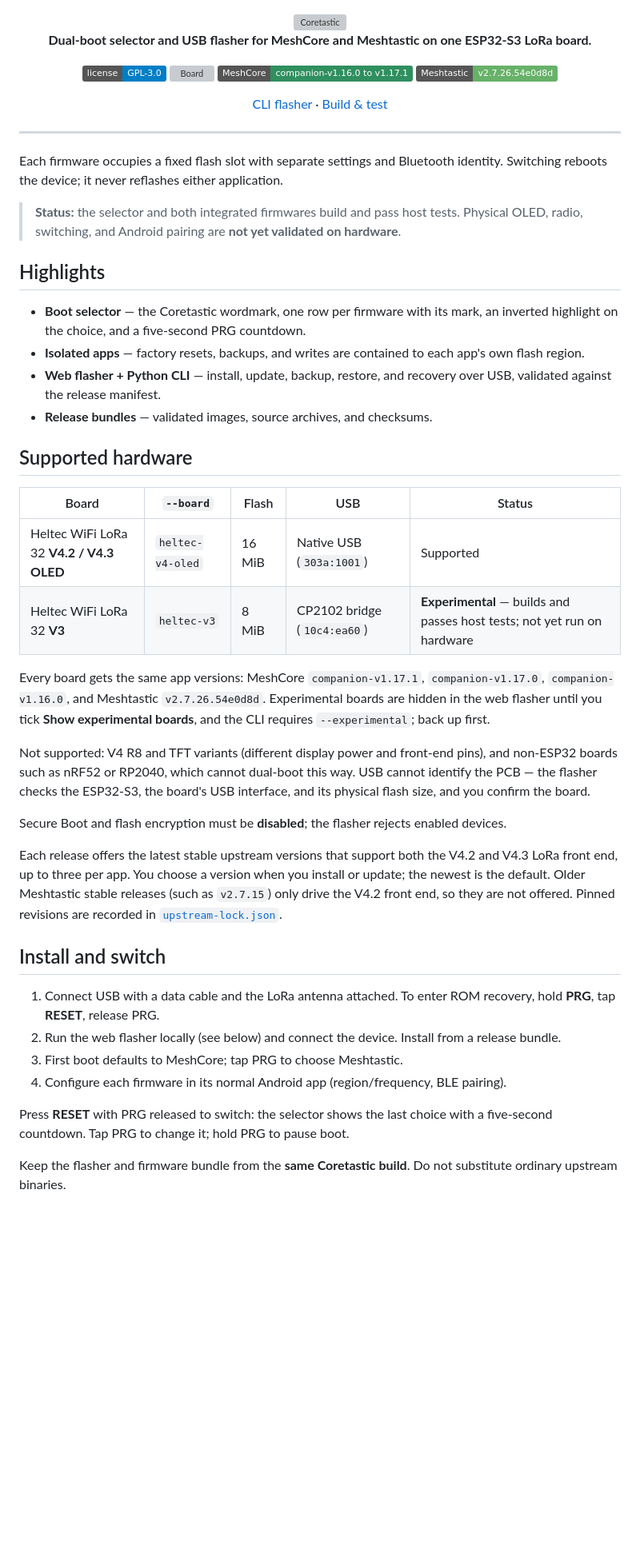
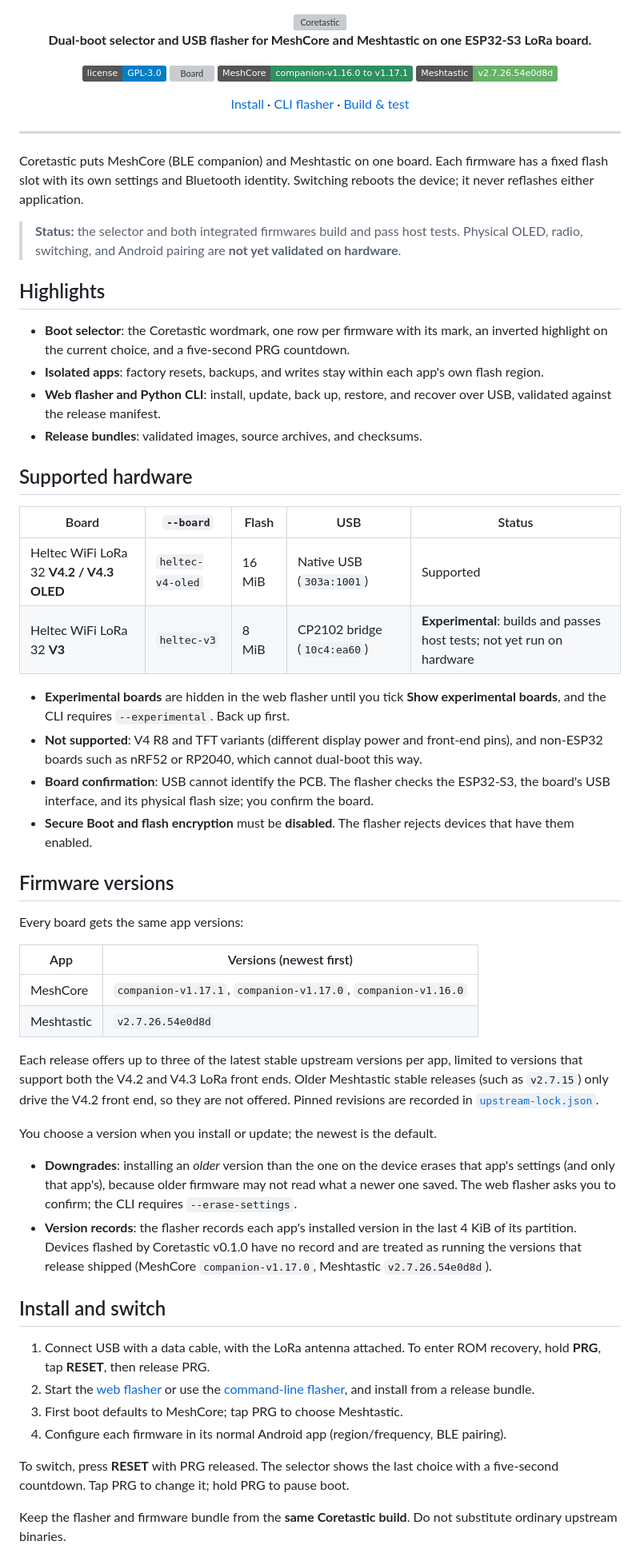
Before and after one commit to haydenkz/coretastic, a Markdown page: README.md, the part around one of its changes. Shown at 80% size. Drawn GitHub-style; badges without logos; blank space fills up the shorter version; grey boxes are pictures that could not be loaded.

Commit message:
Clean up README (#26)
Reorganize sections for users and developers, consolidate board and
version information, and tighten wording. No facts, commands, or
procedures were removed or changed.

```diff
--- a/README.md
+++ b/README.md
@@ -11,44 +11,57 @@
 
-[CLI flasher](#command-line-flasher) · [Build & test](#building-and-testing)
+[Install](#install-and-switch) · [CLI flasher](#command-line-flasher) · [Build & test](#building-and-testing)
 
 </div>
 
 ---
 
-Each firmware occupies a fixed flash slot with separate settings and Bluetooth identity. Switching reboots the device; it never reflashes either application.
+Coretastic puts MeshCore (BLE companion) and Meshtastic on one board. Each firmware has a fixed flash slot with its own settings and Bluetooth identity. Switching reboots the device; it never reflashes either application.
 
 > **Status:** the selector and both integrated firmwares build and pass host tests. Physical OLED, radio, switching, and Android pairing are **not yet validated on hardware**.
 
 ## Highlights
 
-- **Boot selector** — the Coretastic wordmark, one row per firmware with its mark, an inverted highlight on the choice, and a five-second PRG countdown.
-- **Isolated apps** — factory resets, backups, and writes are contained to each app's own flash region.
-- **Web flasher + Python CLI** — install, update, backup, restore, and recovery over USB, validated against the release manifest.
-- **Release bundles** — validated images, source archives, and checksums.
+- **Boot selector**: the Coretastic wordmark, one row per firmware with its mark, an inverted highlight on the current choice, and a five-second PRG countdown.
+- **Isolated apps**: factory resets, backups, and writes stay within each app's own flash region.
+- **Web flasher and Python CLI**: install, update, back up, restore, and recover over USB, validated against the release manifest.
+- **Release bundles**: validated images, source archives, and checksums.
 
 ## Supported hardware
 
 | Board | `--board` | Flash | USB | Status |
 | --- | --- | --- | --- | --- |
 | Heltec WiFi LoRa 32 **V4.2 / V4.3 OLED** | `heltec-v4-oled` | 16 MiB | Native USB (`303a:1001`) | Supported |
-| Heltec WiFi LoRa 32 **V3** | `heltec-v3` | 8 MiB | CP2102 bridge (`10c4:ea60`) | **Experimental** — builds and passes host tests; not yet run on hardware |
+| Heltec WiFi LoRa 32 **V3** | `heltec-v3` | 8 MiB | CP2102 bridge (`10c4:ea60`) | **Experimental**: builds and passes host tests; not yet run on hardware |
 
-Every board gets the same app versions: MeshCore `companion-v1.17.1`, `companion-v1.17.0`, `companion-v1.16.0`, and Meshtastic `v2.7.26.54e0d8d`. Experimental boards are hidden in the web flasher until you tick **Show experimental boards**, and the CLI requires `--experimental`; back up first.
+- **Experimental boards** are hidden in the web flasher until you tick **Show experimental boards**, and the CLI requires `--experimental`. Back up first.
+- **Not supported**: V4 R8 and TFT variants (different display power and front-end pins), and non-ESP32 boards such as nRF52 or RP2040, which cannot dual-boot this way.
+- **Board confirmation**: USB cannot identify the PCB. The flasher checks the ESP32-S3, the board's USB interface, and its physical flash size; you confirm the board.
+- **Secure Boot and flash encryption** must be **disabled**. The flasher rejects devices that have them enabled.
 
-Not supported: V4 R8 and TFT variants (different display power and front-end pins), and non-ESP32 boards such as nRF52 or RP2040, which cannot dual-boot this way. USB cannot identify the PCB — the flasher checks the ESP32-S3, the board's USB interface, and its physical flash size, and you confirm the board.
+## Firmware versions
 
-Secure Boot and flash encryption must be **disabled**; the flasher rejects enabled devices.
+Every board gets the same app versions:
 
-Each release offers the latest stable upstream versions that support both the V4.2 and V4.3 LoRa front end, up to three per app. You choose a version when you install or update; the newest is the default. Older Meshtastic stable releases (such as `v2.7.15`) only drive the V4.2 front end, so they are not offered. Pinned revisions are recorded in [`upstream-lock.json`](upstream-lock.json).
+| App | Versions (newest first) |
+| --- | --- |
+| MeshCore | `companion-v1.17.1`, `companion-v1.17.0`, `companion-v1.16.0` |
+| Meshtastic | `v2.7.26.54e0d8d` |
+
+Each release offers up to three of the latest stable upstream versions per app, limited to versions that support both the V4.2 and V4.3 LoRa front ends. Older Meshtastic stable releases (such as `v2.7.15`) only drive the V4.2 front end, so they are not offered. Pinned revisions are recorded in [`upstream-lock.json`](upstream-lock.json).
+
+You choose a version when you install or update; the newest is the default.
+
+- **Downgrades**: installing an *older* version than the one on the device erases that app's settings (and only that app's), because older firmware may not read what a newer one saved. The web flasher asks you to confirm; the CLI requires `--erase-settings`.
+- **Version records**: the flasher records each app's installed version in the last 4 KiB of its partition. Devices flashed by Coretastic v0.1.0 have no record and are treated as running the versions that release shipped (MeshCore `companion-v1.17.0`, Meshtastic `v2.7.26.54e0d8d`).
 
 ## Install and switch
 
-1. Connect USB with a data cable and the LoRa antenna attached. To enter ROM recovery, hold **PRG**, tap **RESET**, release PRG.
-2. Run the web flasher locally (see below) and connect the device. Install from a release bundle.
+1. Connect USB with a data cable, with the LoRa antenna attached. To enter ROM recovery, hold **PRG**, tap **RESET**, then release PRG.
+2. Start the [web flasher](#web-flasher) or use the [command-line flasher](#command-line-flasher), and install from a release bundle.
 3. First boot defaults to MeshCore; tap PRG to choose Meshtastic.
 4. Configure each firmware in its normal Android app (region/frequency, BLE pairing).
 
-Press **RESET** with PRG released to switch: the selector shows the last choice with a five-second countdown. Tap PRG to change it; hold PRG to pause boot.
+To switch, press **RESET** with PRG released. The selector shows the last choice with a five-second countdown. Tap PRG to change it; hold PRG to pause boot.
 
 Keep the flasher and firmware bundle from the **same Coretastic build**. Do not substitute ordinary upstream binaries.
 
```
Also changed, not shown: other parts of README.md (+53 -48 lines).
